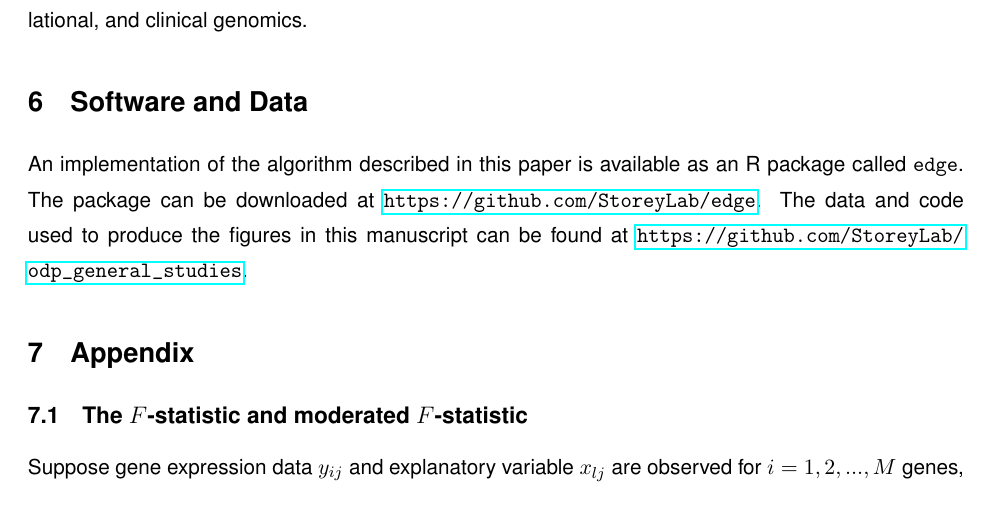
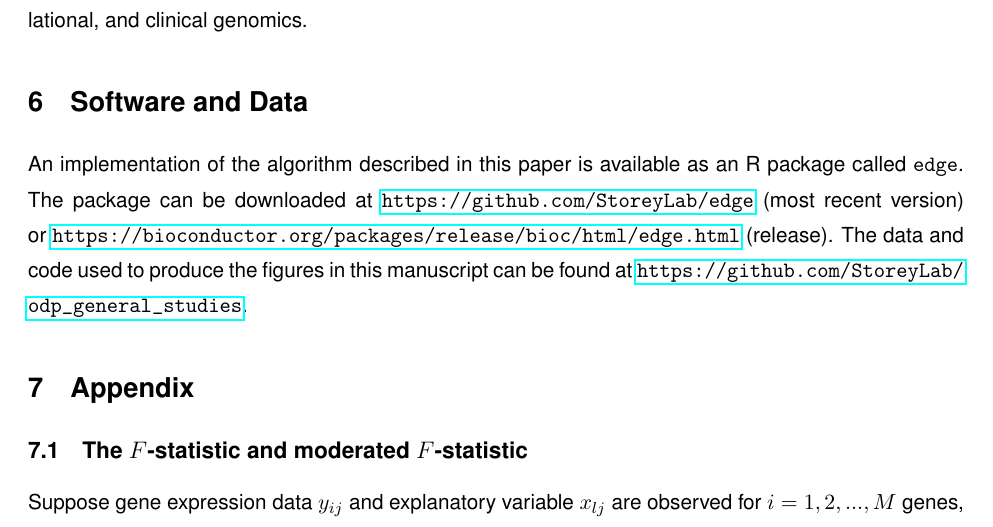
Before and after one commit to StoreyLab/odp_general_studies, a LaTeX paper (manuscript/godp_main.tex): part of page 19 of 26, cut so that both start at the same text. Compiled offline with pdfLaTeX.

Commit message:
added bioc link

```diff
--- a/manuscript/godp_main.tex
+++ b/manuscript/godp_main.tex
@@ -287,7 +287,7 @@ As the cost of generating biological samples decreases, the prevalence of comple
 
 \section{Software and Data\label{Sec:sdata}}
 
-An implementation of the algorithm described in this paper is available as an R package called \texttt{edge}. The package can be downloaded at \url{https://github.com/StoreyLab/edge}. The data and code used to produce the figures in this manuscript can be found at \url{https://github.com/StoreyLab/odp_general_studies}.
+An implementation of the algorithm described in this paper is available as an R package called \texttt{edge}. The package can be downloaded at \url{https://github.com/StoreyLab/edge} (most recent version) or \url{https://bioconductor.org/packages/release/bioc/html/edge.html} (release). The data and code used to produce the figures in this manuscript can be found at \url{https://github.com/StoreyLab/odp_general_studies}.
 
 \section{Appendix\label{Sec:appendix}}
 
```
